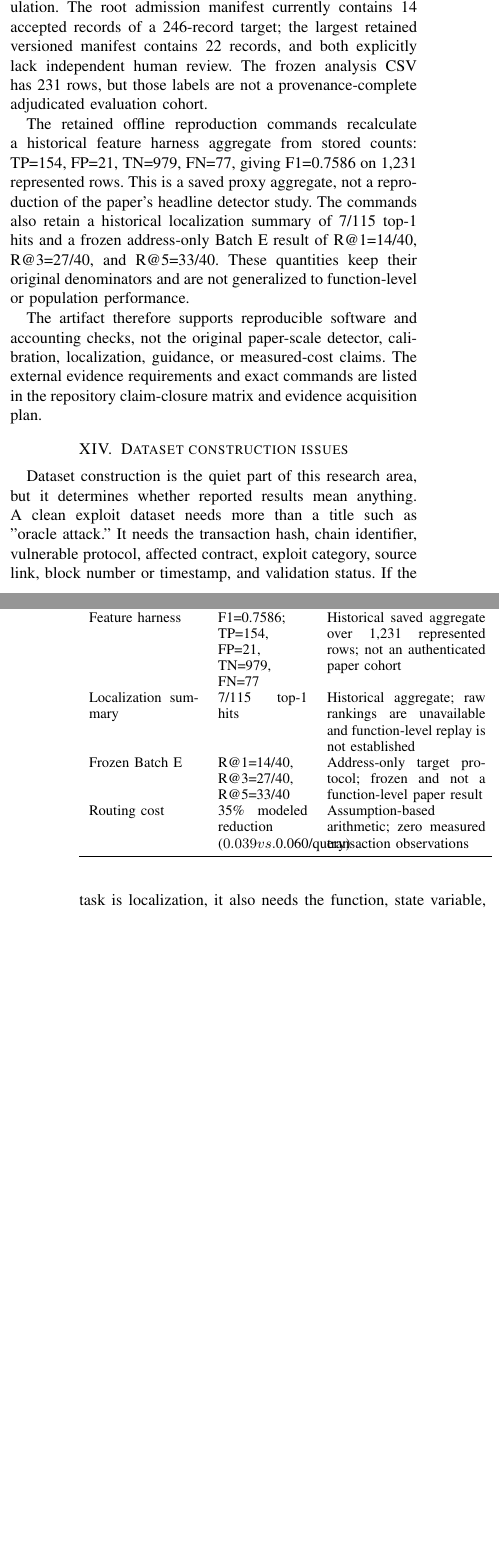
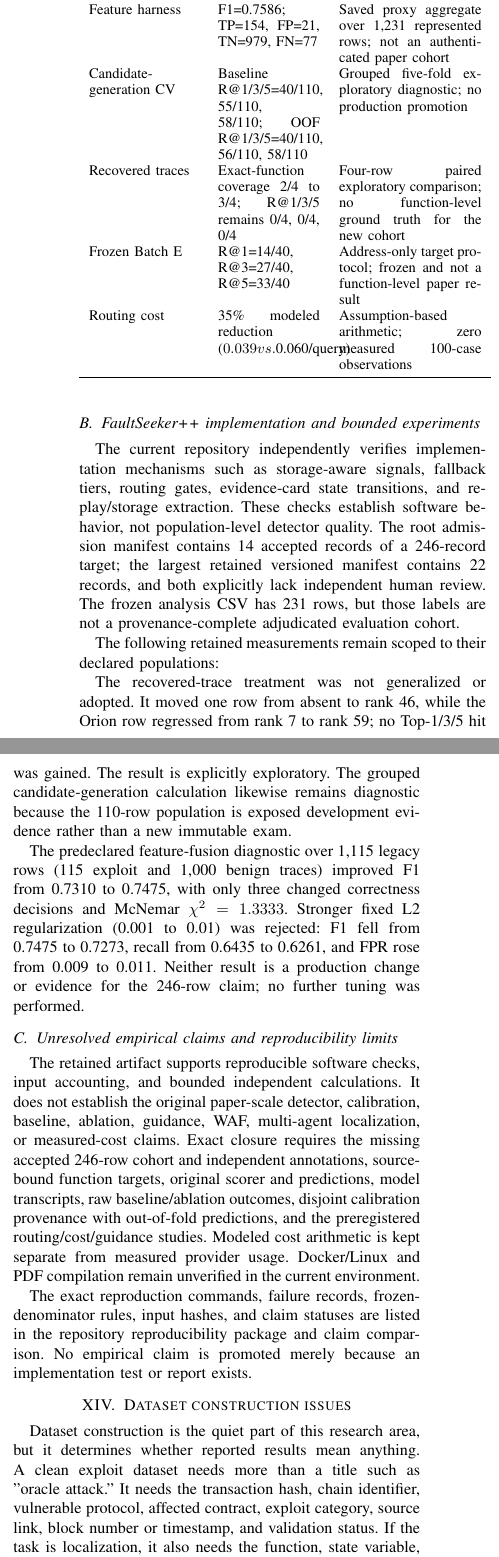
Before and after one commit to Tayab-Ahamed/FaultSeeker-, a LaTeX paper (paper/blockchain_exploit_forensics_survey_ieee.tex): two parts of the columns of pages 5 and 6 of 7 before the commit and two parts of the columns of page 6 of 8 after it, joined at a grey line, cut so that both start at the same text, the shorter picture padded with empty space. Compiled offline with pdfLaTeX.

Commit message:
docs: finalize evidence-bounded manuscript

```diff
--- a/paper/blockchain_exploit_forensics_survey_ieee.tex
+++ b/paper/blockchain_exploit_forensics_survey_ieee.tex
@@ -266,10 +266,3 @@ Adversarial stress tests & Measures degradation under proxies, misleading names,
 
 \section{Reproducible evaluation artifact}
 
-The accompanying artifact contains a research pool and retained trace controls,
-but the repository audit does not establish the paper's originally described
-authenticated population. The root admission manifest currently contains 14
-accepted records of a 246-record target; the largest retained versioned
-manifest contains 22 records, and both explicitly lack independent human
-review. The frozen analysis CSV has 231 rows, but those labels are not a
-provenance-complete adjudicated evaluation cohort.
@@ -276,9 +277 @@ provenance-complete adjudicated evaluation cohort.
 
-The retained offline reproduction commands recalculate a historical feature
-harness aggregate from stored counts: TP=154, FP=21, TN=979, FN=77, giving
-F1=0.7586 on 1,231 represented rows. This is a saved proxy aggregate, not a
-reproduction of the paper's headline detector study. The commands also retain
-a historical localization summary of 7/115 top-1 hits and a frozen address-only
-Batch E result of R@1=14/40, R@3=27/40, and R@5=33/40. These quantities keep
-their original denominators and are not generalized to function-level or
-population performance.
@@ -288,4 +294,4 @@ population performance.
-\label{tab:evidence_bounded}
+\caption{Independent calculation against the upstream localization claim}
+\label{tab:upstream_localization}
 \centering
 \small
-\begin{tabular}{p{0.27\linewidth}p{0.22\linewidth}p{0.39\linewidth}}
@@ -294,5 +301 @@ Artifact & Retained output & Scope and limitation\\
 \midrule
-Feature harness & F1=0.7586; TP=154, FP=21, TN=979, FN=77 & Historical saved aggregate over 1,231 represented rows; not an authenticated paper cohort\\
-Localization summary & 7/115 top-1 hits & Historical aggregate; raw rankings are unavailable and function-level replay is not established\\
-Frozen Batch E & R@1=14/40, R@3=27/40, R@5=33/40 & Address-only target protocol; frozen and not a function-level paper result\\
-Routing cost & 35\% modeled reduction ($0.039 vs. $0.060/query) & Assumption-based arithmetic; zero measured transaction observations\\
@@ -300,7 +308,3 @@ Routing cost & 35\% modeled reduction ($0.039 vs. $0.060/query) & Assumption-bas
 \end{tabular}
 \end{table}
 
-The artifact therefore supports reproducible software and accounting checks,
-not the original paper-scale detector, calibration, localization, guidance, or
-measured-cost claims. The external evidence requirements and exact commands are
-listed in the repository claim-closure matrix and evidence acquisition plan.
@@ -306,0 +318,19 @@ listed in the repository claim-closure matrix and evidence acquisition plan.
+\subsection{FaultSeeker++ implementation and bounded experiments}
+
+The current repository independently verifies implementation mechanisms such as
+storage-aware signals, fallback tiers, routing gates, evidence-card state
+transitions, and replay/storage extraction. These checks establish software
+behavior, not population-level detector quality. The root admission manifest
+contains 14 accepted records of a 246-record target; the largest retained
+versioned manifest contains 22 records, and both explicitly lack independent
+human review. The frozen analysis CSV has 231 rows, but those labels are not a
+provenance-complete adjudicated evaluation cohort.
+
+The following retained measurements remain scoped to their declared populations:
+
+\begin{table}[t]
+\caption{Evidence-bounded FaultSeeker++ measurements}
+\label{tab:evidence_bounded}
+\centering
+\small
+\begin{tabular}{p{0.27\linewidth}p{0.25\linewidth}p{0.35\linewidth}}
@@ -307,3 +340,44 @@ listed in the repository claim-closure matrix and evidence acquisition plan.
+Feature harness & F1=0.7586; TP=154, FP=21, TN=979, FN=77 & Saved proxy aggregate over 1,231 represented rows; not an authenticated paper cohort\\
+Candidate-generation CV & Baseline R@1/3/5=40/110, 55/110, 58/110; OOF R@1/3/5=40/110, 56/110, 58/110 & Grouped five-fold exploratory diagnostic; no production promotion\\
+Recovered traces & Exact-function coverage 2/4 to 3/4; R@1/3/5 remains 0/4, 0/4, 0/4 & Four-row paired exploratory comparison; no function-level ground truth for the new cohort\\
+Frozen Batch E & R@1=14/40, R@3=27/40, R@5=33/40 & Address-only target protocol; frozen and not a function-level paper result\\
+Routing cost & 35\% modeled reduction ($0.039 vs. $0.060/query) & Assumption-based arithmetic; zero measured 100-case observations\\
+\bottomrule
+\end{tabular}
+\end{table}
+
+The recovered-trace treatment was not generalized or adopted. It moved one
+row from absent to rank 46, while the Orion row regressed from rank 7 to rank
+59; no Top-1/3/5 hit was gained. The result is explicitly exploratory. The
+grouped candidate-generation calculation likewise remains diagnostic because
+the 110-row population is exposed development evidence rather than a new
+immutable exam.
+
+The predeclared feature-fusion diagnostic over 1,115 legacy rows (115 exploit
+and 1,000 benign traces) improved F1 from 0.7310 to 0.7475, with only three
+changed correctness decisions and McNemar $\chi^2=1.3333$. Stronger fixed L2
+regularization (0.001 to 0.01) was rejected: F1 fell from 0.7475 to 0.7273,
+recall from 0.6435 to 0.6261, and FPR rose from 0.009 to 0.011. Neither result
+is a production change or evidence for the 246-row claim; no further tuning was
+performed.
+
+\subsection{Unresolved empirical claims and reproducibility limits}
+
+The retained artifact supports reproducible software checks, input accounting,
+and bounded independent calculations. It does not establish the original
+paper-scale detector, calibration, baseline, ablation, guidance, WAF,
+multi-agent localization, or measured-cost claims. Exact closure requires the
+missing accepted 246-row cohort and independent annotations, source-bound
+function targets, original scorer and predictions, model transcripts, raw
+baseline/ablation outcomes, disjoint calibration provenance with out-of-fold
+predictions, and the preregistered routing/cost/guidance studies. Modeled cost
+arithmetic is kept separate from measured provider usage. Docker/Linux and PDF
+compilation remain unverified in the current environment.
+
+The exact reproduction commands, failure records, frozen-denominator rules,
+input hashes, and claim statuses are listed in the repository reproducibility
+package and claim comparison. No empirical claim is promoted merely because an
+implementation test or report exists.
 
 \section{Dataset construction issues}
 
```
Also changed, not shown: REPRODUCING.md (+21 -0 lines), paper/blockchain_exploit_forensics_survey_ieee.tex (46 more changed lines).
